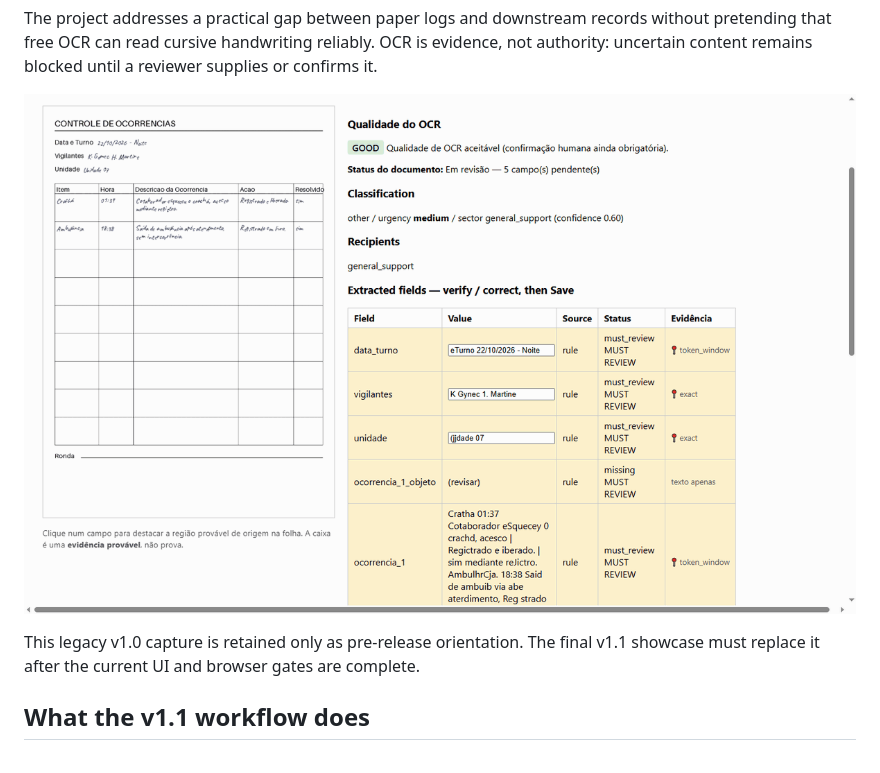
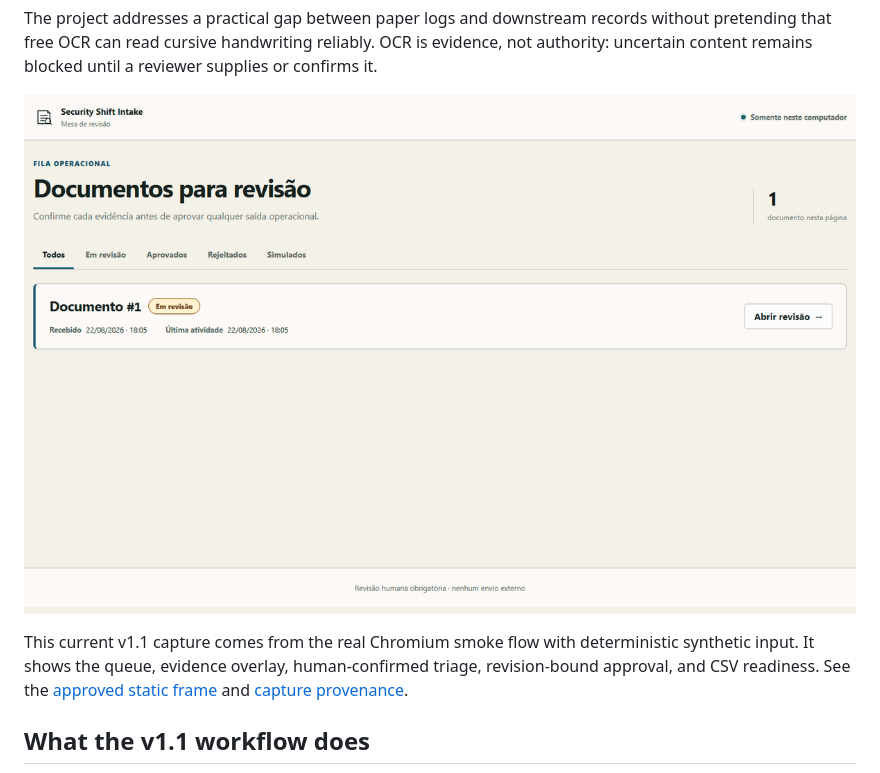
Before and after one commit to JoaoMiltzarek/security-shift-intake, a Markdown page: README.md, the part around one of its changes. GitHub-like rendering; pictures changed too: samples/cockpit_demo.gif.

```diff
--- a/README.md
+++ b/README.md
@@ -16,6 +16,8 @@ uncertain content remains blocked until a reviewer supplies or confirms it.
 
-This legacy v1.0 capture is retained only as pre-release orientation. The final v1.1 showcase
-must replace it after the current UI and browser gates are complete.
+This current v1.1 capture comes from the real Chromium smoke flow with deterministic synthetic
+input. It shows the queue, evidence overlay, human-confirmed triage, revision-bound approval,
+and CSV readiness. See the [approved static frame](samples/review_approved.png) and
+[capture provenance](samples/README.md).
 
 ## What the v1.1 workflow does
 
```
Also changed, not shown: other parts of README.md (+1 -1 lines), CHANGELOG.md (+2 -3 lines), samples/README.md (+24 -22 lines), samples/review_approved.png (added), 6 other files.
